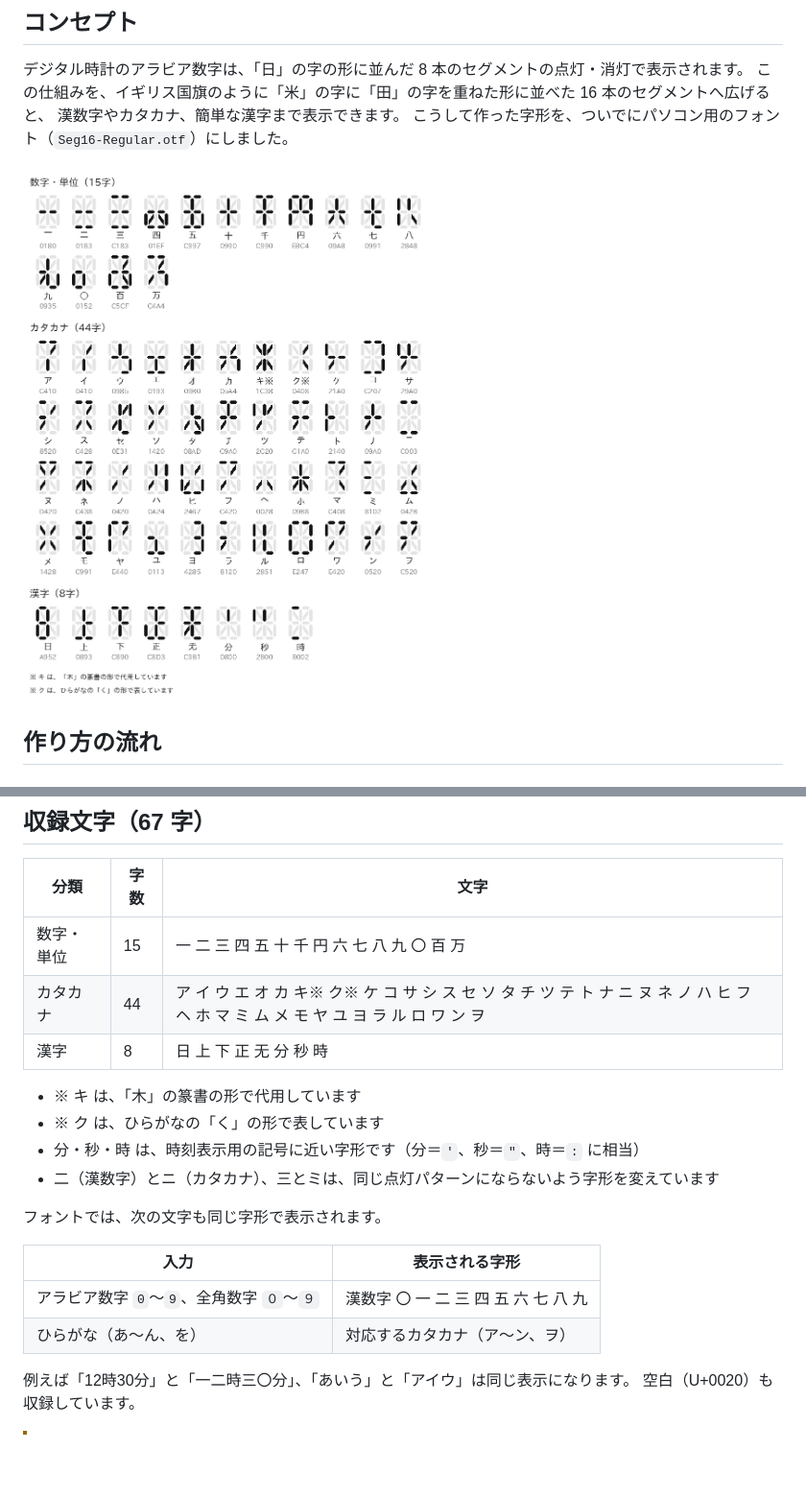
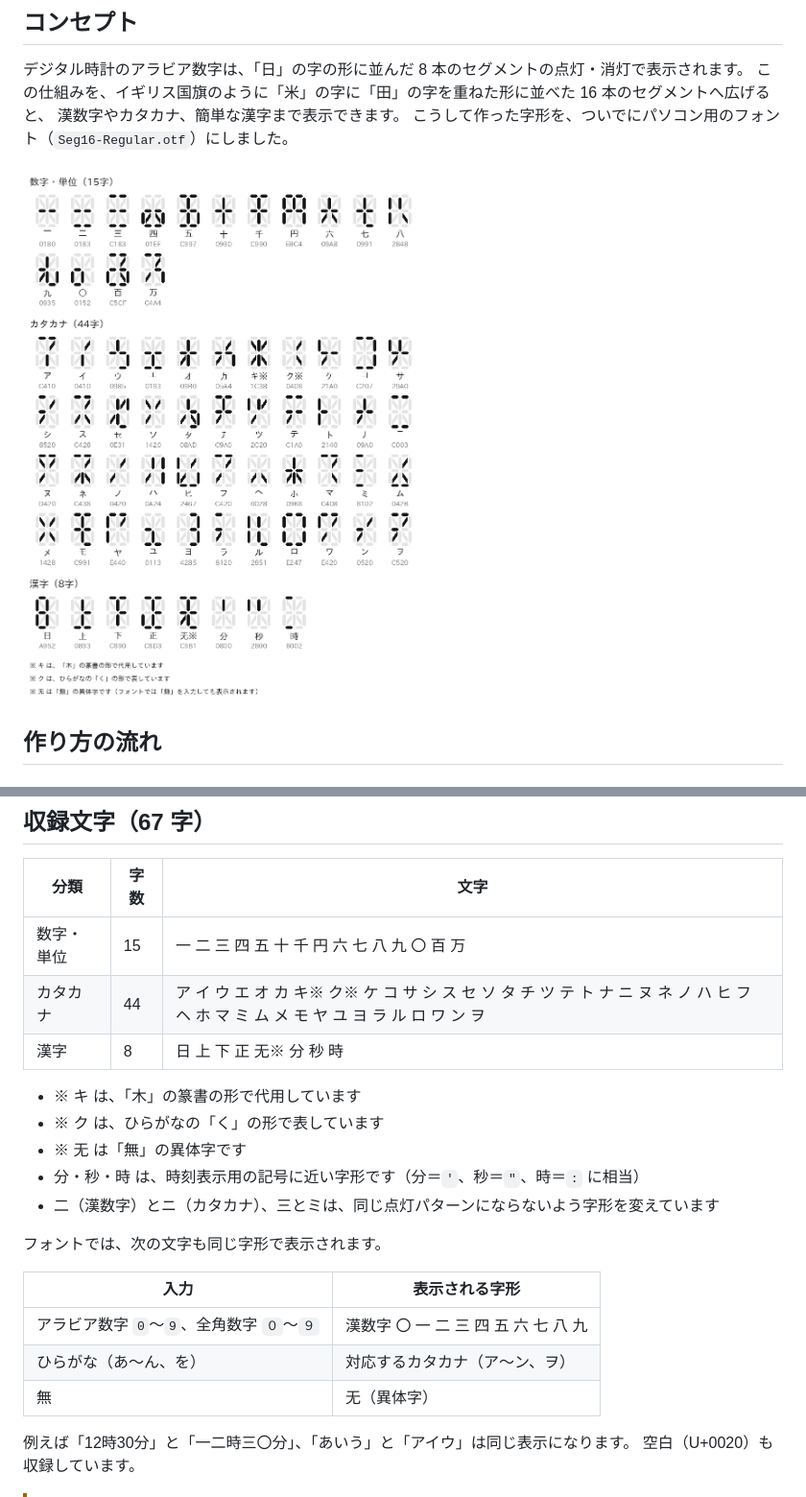
Before and after one commit to uzuki-sae/16SegmentJapaneseDisplayFont, a Markdown page: README.md, 2 parts joined by grey strips. Shown: that part at 96% size. Drawn GitHub-style; pictures changed too: docs/charmap.png; blank space fills up the shorter version.

Commit message:
feat: 无 が「無」の異体字である旨を注記し、「無」でも无の字形を出す
- フォントの cmap で 無 を 无 の字形に割り当てる（seg16/font.py の VARIANTS）
- README の収録文字・別名の表と、対照リストの画像に注記を追加

```diff
--- a/README.md
+++ b/README.md
@@ -42,10 +42,11 @@
 |---|---|---|
 | 数字・単位 | 15 | 一 二 三 四 五 十 千 円 六 七 八 九 〇 百 万 |
 | カタカナ | 44 | ア イ ウ エ オ カ キ※ ク※ ケ コ サ シ ス セ ソ タ チ ツ テ ト ナ ニ ヌ ネ ノ ハ ヒ フ ヘ ホ マ ミ ム メ モ ヤ ユ ヨ ラ ル ロ ワ ン ヲ |
-| 漢字 | 8 | 日 上 下 正 无 分 秒 時 |
+| 漢字 | 8 | 日 上 下 正 无※ 分 秒 時 |
 
 - ※ キ は、「木」の篆書の形で代用しています
 - ※ ク は、ひらがなの「く」の形で表しています
+- ※ 无 は「無」の異体字です
 - 分・秒・時 は、時刻表示用の記号に近い字形です（分＝`'`、秒＝`"`、時＝`:` に相当）
 - 二（漢数字）とニ（カタカナ）、三とミは、同じ点灯パターンにならないよう字形を変えています
 
@@ -55,6 +56,7 @@
 |---|---|
 | アラビア数字 `0`〜`9`、全角数字 `０`〜`９` | 漢数字 〇 一 二 三 四 五 六 七 八 九 |
 | ひらがな（あ〜ん、を） | 対応するカタカナ（ア〜ン、ヲ） |
+| 無 | 无（異体字） |
 
 例えば「12時30分」と「一二時三〇分」、「あいう」と「アイウ」は同じ表示になります。
 空白（U+0020）も収録しています。
```
Also changed, not shown: 4 other files.
